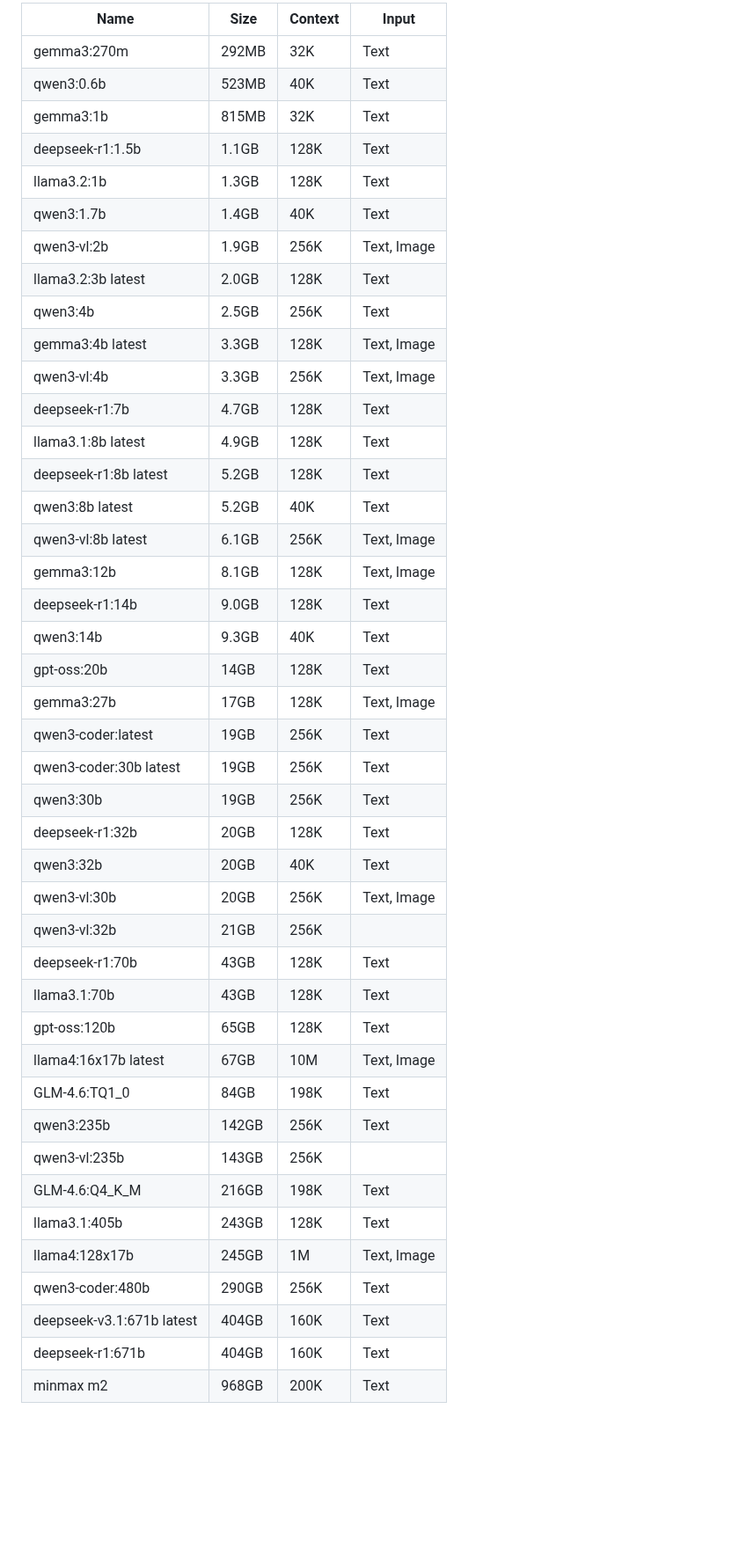
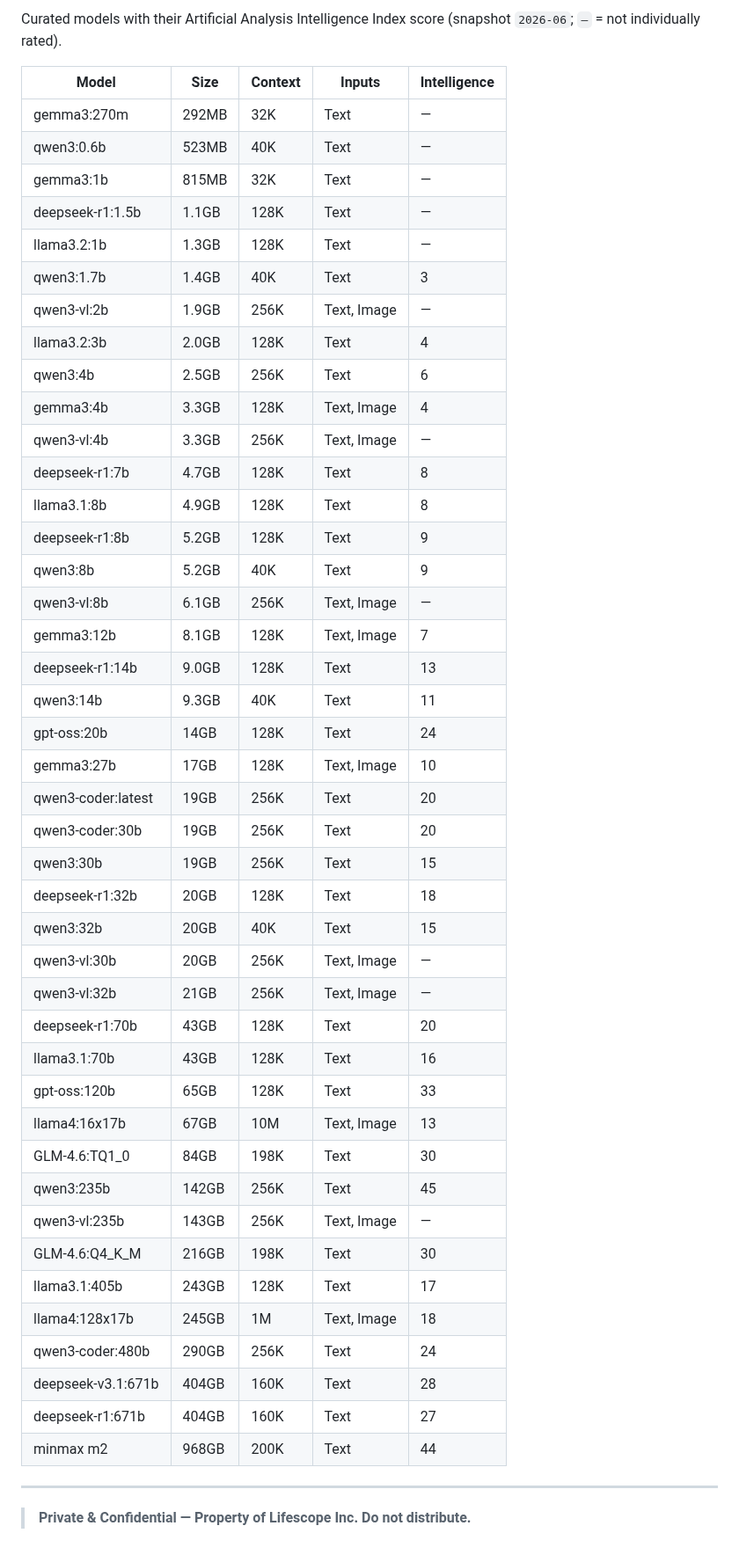
Before and after one commit to companionintelligence/Local-Bench, a Markdown page: README.md, the part around one of its changes. Shown at 88% size. GitHub-like rendering; blank space fills up the shorter version.

```diff
--- a/README.md
+++ b/README.md
@@ -228,45 +196,53 @@ Contributions are welcome! Please feel free to submit a Pull Request.
 
-| Name | Size | Context | Input |
-| --- | --- | --- | --- |
-| gemma3:270m | 292MB | 32K | Text |
-| qwen3:0.6b | 523MB | 40K | Text |
-| gemma3:1b | 815MB | 32K | Text |
-| deepseek-r1:1.5b | 1.1GB | 128K | Text |
-| llama3.2:1b | 1.3GB | 128K | Text |
-| qwen3:1.7b | 1.4GB | 40K | Text |
-| qwen3-vl:2b | 1.9GB | 256K | Text, Image |
-| llama3.2:3b latest | 2.0GB | 128K | Text |
-| qwen3:4b | 2.5GB | 256K | Text |
-| gemma3:4b latest | 3.3GB | 128K | Text, Image |
-| qwen3-vl:4b | 3.3GB | 256K | Text, Image |
-| deepseek-r1:7b | 4.7GB | 128K | Text |
-| llama3.1:8b latest | 4.9GB | 128K | Text |
-| deepseek-r1:8b latest | 5.2GB | 128K | Text |
-| qwen3:8b latest | 5.2GB | 40K | Text |
-| qwen3-vl:8b latest | 6.1GB | 256K | Text, Image |
-| gemma3:12b | 8.1GB | 128K | Text, Image |
-| deepseek-r1:14b | 9.0GB | 128K | Text |
-| qwen3:14b | 9.3GB | 40K | Text |
-| gpt-oss:20b | 14GB | 128K | Text |
-| gemma3:27b | 17GB | 128K | Text, Image |
-| qwen3-coder:latest | 19GB | 256K | Text |
-| qwen3-coder:30b latest | 19GB | 256K | Text |
-| qwen3:30b | 19GB | 256K | Text |
-| deepseek-r1:32b | 20GB | 128K | Text |
-| qwen3:32b | 20GB | 40K | Text |
-| qwen3-vl:30b | 20GB | 256K | Text, Image |
-| qwen3-vl:32b | 21GB | 256K | |
-| deepseek-r1:70b | 43GB | 128K | Text |
-| llama3.1:70b | 43GB | 128K | Text |
-| gpt-oss:120b | 65GB | 128K | Text |
-| llama4:16x17b latest | 67GB | 10M | Text, Image |
-| GLM-4.6:TQ1_0 | 84GB | 198K | Text |
-| qwen3:235b | 142GB | 256K | Text |
-| qwen3-vl:235b | 143GB | 256K | |
-| GLM-4.6:Q4_K_M | 216GB | 198K | Text |
-| llama3.1:405b | 243GB | 128K | Text |
-| llama4:128x17b | 245GB | 1M | Text, Image |
-| qwen3-coder:480b | 290GB | 256K | Text |
-| deepseek-v3.1:671b latest | 404GB | 160K | Text |
-| deepseek-r1:671b | 404GB | 160K | Text |
-| minmax m2 | 968GB | 200K | Text |
+Curated models with their Artificial Analysis Intelligence Index score (snapshot `2026-06`; `—` = not individually rated).
+
+<!-- The table below is generated from SUPPORTED_OLLAMA_MODELS in src/benchmark.ts -->
+
+| Model | Size | Context | Inputs | Intelligence |
+| --- | --- | --- | --- | --- |
+| gemma3:270m | 292MB | 32K | Text | — |
+| qwen3:0.6b | 523MB | 40K | Text | — |
+| gemma3:1b | 815MB | 32K | Text | — |
+| deepseek-r1:1.5b | 1.1GB | 128K | Text | — |
+| llama3.2:1b | 1.3GB | 128K | Text | — |
+| qwen3:1.7b | 1.4GB | 40K | Text | 3 |
+| qwen3-vl:2b | 1.9GB | 256K | Text, Image | — |
+| llama3.2:3b | 2.0GB | 128K | Text | 4 |
+| qwen3:4b | 2.5GB | 256K | Text | 6 |
+| gemma3:4b | 3.3GB | 128K | Text, Image | 4 |
+| qwen3-vl:4b | 3.3GB | 256K | Text, Image | — |
+| deepseek-r1:7b | 4.7GB | 128K | Text | 8 |
+| llama3.1:8b | 4.9GB | 128K | Text | 8 |
+| deepseek-r1:8b | 5.2GB | 128K | Text | 9 |
+| qwen3:8b | 5.2GB | 40K | Text | 9 |
+| qwen3-vl:8b | 6.1GB | 256K | Text, Image | — |
+| gemma3:12b | 8.1GB | 128K | Text, Image | 7 |
+| deepseek-r1:14b | 9.0GB | 128K | Text | 13 |
+| qwen3:14b | 9.3GB | 40K | Text | 11 |
+| gpt-oss:20b | 14GB | 128K | Text | 24 |
+| gemma3:27b | 17GB | 128K | Text, Image | 10 |
+| qwen3-coder:latest | 19GB | 256K | Text | 20 |
+| qwen3-coder:30b | 19GB | 256K | Text | 20 |
+| qwen3:30b | 19GB | 256K | Text | 15 |
+| deepseek-r1:32b | 20GB | 128K | Text | 18 |
+| qwen3:32b | 20GB | 40K | Text | 15 |
+| qwen3-vl:30b | 20GB | 256K | Text, Image | — |
+| qwen3-vl:32b | 21GB | 256K | Text, Image | — |
+| deepseek-r1:70b | 43GB | 128K | Text | 20 |
+| llama3.1:70b | 43GB | 128K | Text | 16 |
+| gpt-oss:120b | 65GB | 128K | Text | 33 |
+| llama4:16x17b | 67GB | 10M | Text, Image | 13 |
+| GLM-4.6:TQ1_0 | 84GB | 198K | Text | 30 |
+| qwen3:235b | 142GB | 256K | Text | 45 |
+| qwen3-vl:235b | 143GB | 256K | Text, Image | — |
+| GLM-4.6:Q4_K_M | 216GB | 198K | Text | 30 |
+| llama3.1:405b | 243GB | 128K | Text | 17 |
+| llama4:128x17b | 245GB | 1M | Text, Image | 18 |
+| qwen3-coder:480b | 290GB | 256K | Text | 24 |
+| deepseek-v3.1:671b | 404GB | 160K | Text | 28 |
+| deepseek-r1:671b | 404GB | 160K | Text | 27 |
+| minmax m2 | 968GB | 200K | Text | 44 |
+
+---
+
+> **Private & Confidential — Property of Lifescope Inc. Do not distribute.**
```
Also changed, not shown: other parts of README.md (+112 -144 lines), EXAMPLE.md (+46 -54 lines), LLM_TESTS.md (+54 -44 lines), docs/screenshots/00-hero.png (added), docs/screenshots/02-model-intelligence.png (added), docs/screenshots/03-run-benchmark.png (added), docs/screenshots/04-throughput.png (added), docs/screenshots/05-results.png (added), 9 other files.
